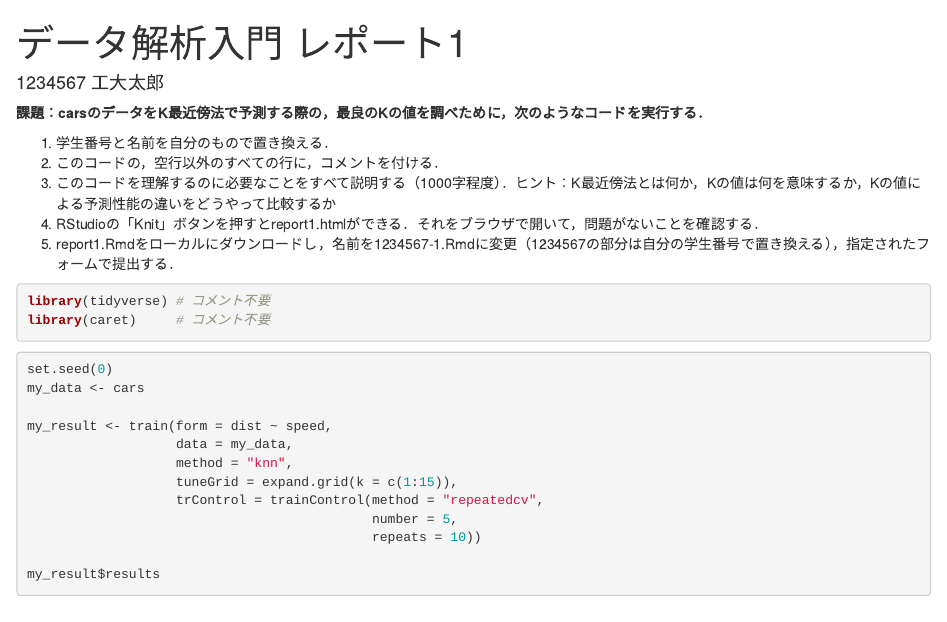
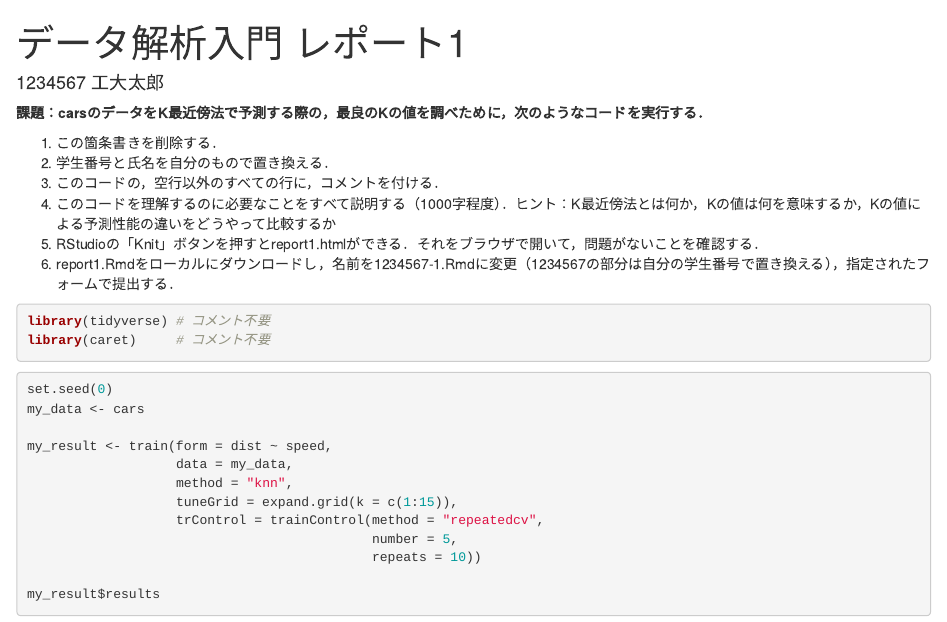
Before and after one commit to tais18yokoya/datamining, an R Markdown document (report1.Rmd): the page in a window 1100 px wide, from its top. Rendered offline with R 4.5, knitr and Pandoc, with nearby package versions.

Commit message:
Update report1.Rmd

```diff
--- a/report1.Rmd
+++ b/report1.Rmd
@@ -6,7 +6,8 @@ output: html_document
 
 **課題：carsのデータをK最近傍法で予測する際の，最良のKの値を調べために，次のようなコードを実行する．**
 
-1. 学生番号と名前を自分のもので置き換える．
+1. この箇条書きを削除する．
+1. 学生番号と氏名を自分のもので置き換える．
 1. このコードの，空行以外のすべての行に，コメントを付ける．
 1. このコードを理解するのに必要なことをすべて説明する（1000字程度）．ヒント：K最近傍法とは何か，Kの値は何を意味するか，Kの値による予測性能の違いをどうやって比較するか
 1. RStudioの「Knit」ボタンを押すとreport1.htmlができる．それをブラウザで開いて，問題がないことを確認する．
```
